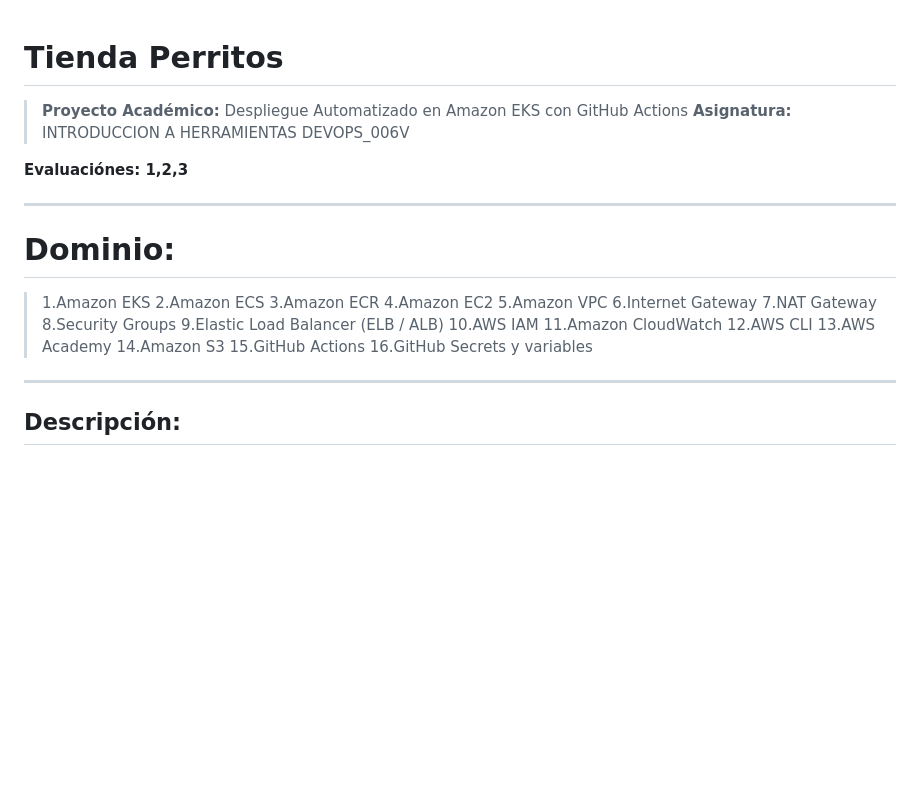
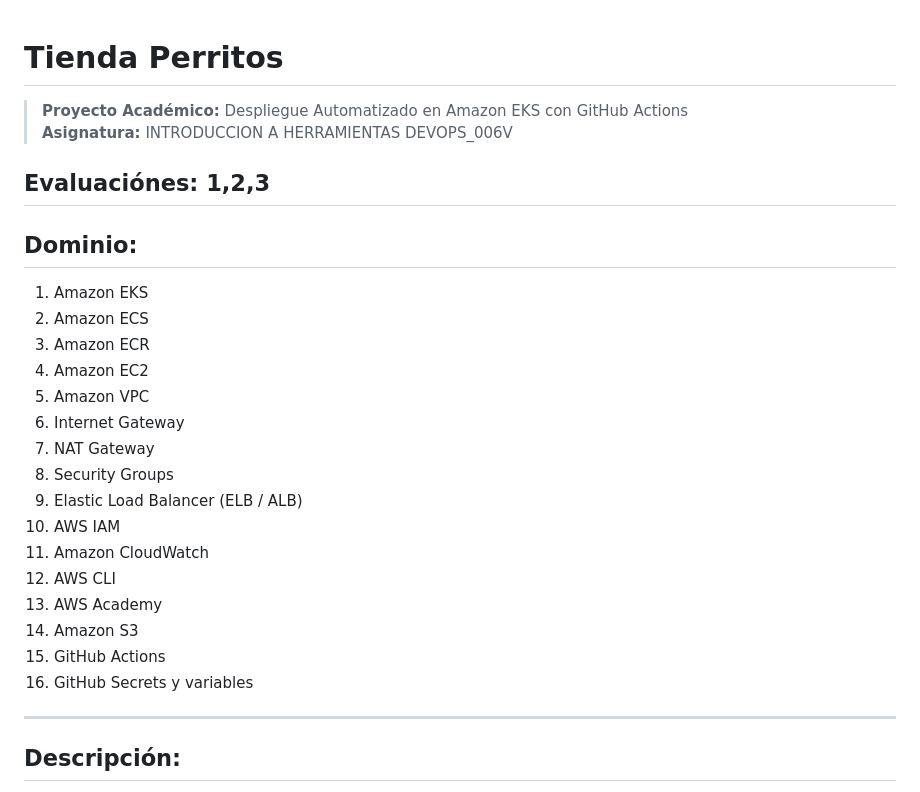
Before and after one commit to rgaldames/tiendaperrito353, a Markdown page: README.md, the part around one of its changes. Drawn GitHub-style; blank space fills up the shorter version.

Commit message:
Actualizar README final

```diff
--- a/README.md
+++ b/README.md
@@ -1,30 +1,30 @@
 # Tienda Perritos
-
 
 > **Proyecto Académico:** Despliegue Automatizado en Amazon EKS con GitHub Actions
 > **Asignatura:**  INTRODUCCION A HERRAMIENTAS DEVOPS_006V
 
 **Evaluaciónes: 1,2,3**
+---
+## Dominio:
 
----
+1. Amazon EKS
+2. Amazon ECS
+3. Amazon ECR
+4. Amazon EC2
+5. Amazon VPC
+6. Internet Gateway
+7. NAT Gateway
+8. Security Groups
+9. Elastic Load Balancer (ELB / ALB)
+10. AWS IAM
+11. Amazon CloudWatch
+12. AWS CLI
+13. AWS Academy
+14. Amazon S3
+15. GitHub Actions
+16. GitHub Secrets y variables
 
-# Dominio:
-> 1.Amazon EKS
-> 2.Amazon ECS
-> 3.Amazon ECR
-> 4.Amazon EC2
-> 5.Amazon VPC
-> 6.Internet Gateway
-> 7.NAT Gateway
-> 8.Security Groups
-> 9.Elastic Load Balancer (ELB / ALB)
-> 10.AWS IAM
-> 11.Amazon CloudWatch
-> 12.AWS CLI
-> 13.AWS Academy
-> 14.Amazon S3
-> 15.GitHub Actions
-> 16.GitHub Secrets y variables
+
 ---
 ## Descripción:
 Este repositorio documenta el proceso completo para orquestar y automatizar el despliegue de una aplicación ("Tienda de Perritos") utilizando contenedores y herramientas metodológicas de DevOps
```
Also changed, not shown: other parts of README.md (+1 -1 lines).
